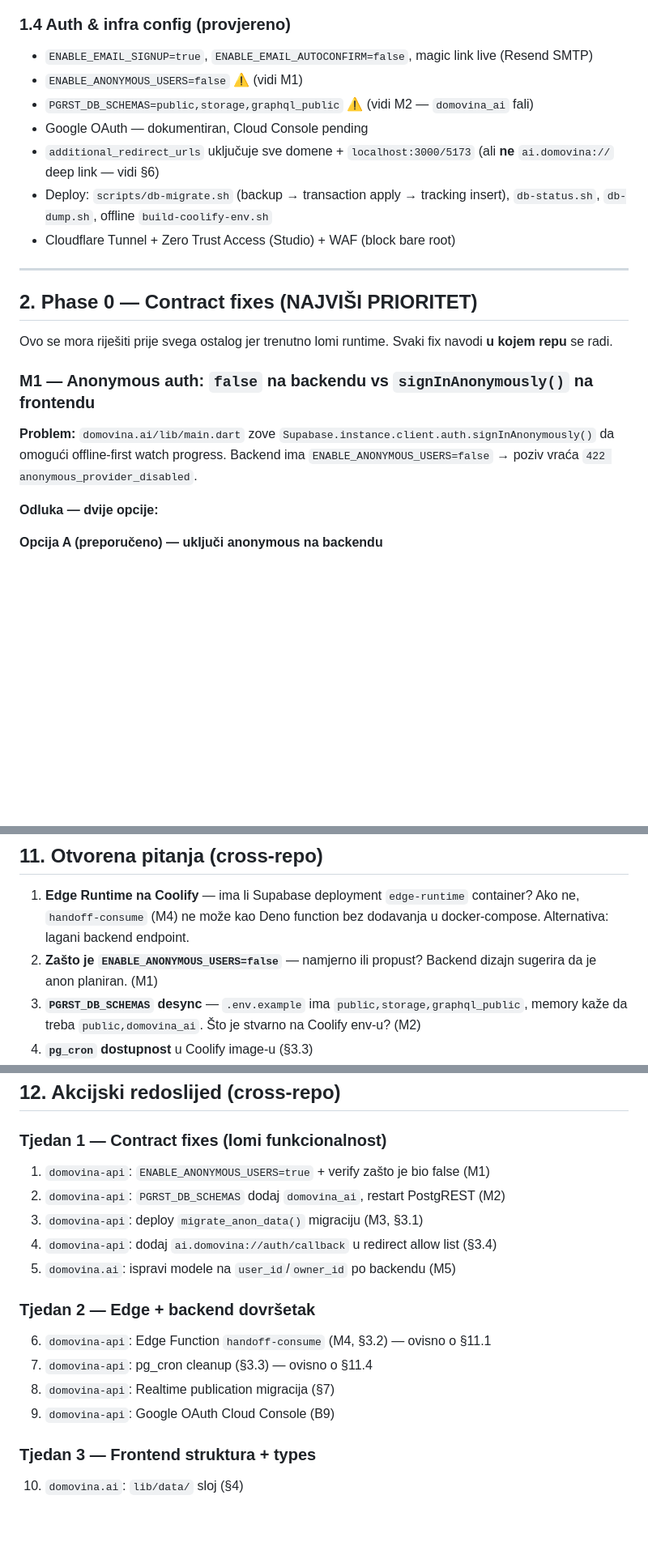
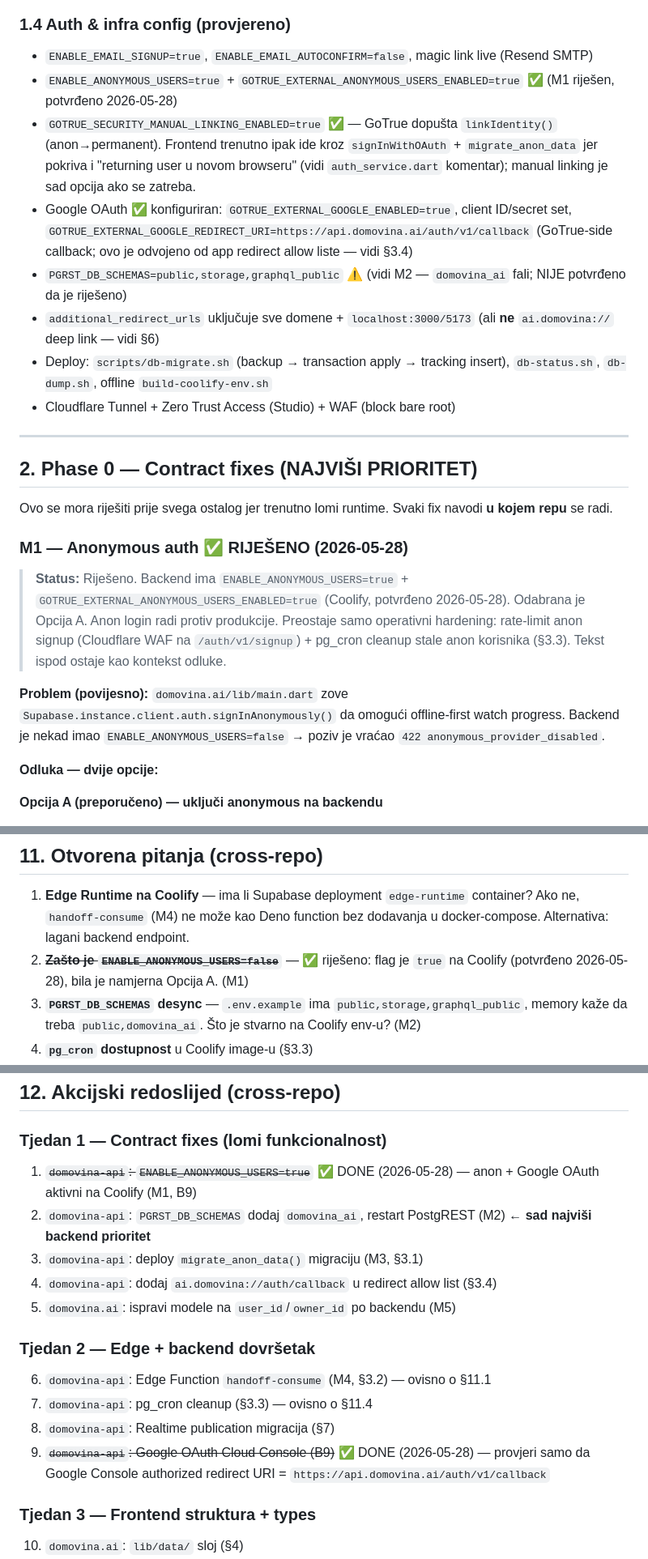
Before and after one commit to domovinatv/ai.domovina.tv, a Markdown page: docs/supabase-implementation-guide.md, 3 parts joined by grey strips. Shown at 81% size. GitHub-like rendering; blank space fills up the shorter version.

Commit message:
docs(supabase): M1 anon auth + B9 Google OAuth riješeni na Coolify (2026-05-28)
ENABLE_ANONYMOUS_USERS=true + GOTRUE_EXTERNAL_ANONYMOUS_USERS_ENABLED=true i
Google OAuth (client ID/secret + GOTRUE_EXTERNAL_GOOGLE_REDIRECT_URI) potvrđeni
na Coolify. GOTRUE_SECURITY_MANUAL_LINKING_ENABLED=true (linkIdentity opcija).
M2 (domovina_ai u PGRST_DB_SCHEMAS) sad najviši backend prioritet.

Co-Authored-By: Claude Opus 4.7 (1M context) <noreply@anthropic.com>

```diff
--- a/docs/supabase-implementation-guide.md
+++ b/docs/supabase-implementation-guide.md
@@ -139,9 +139,10 @@ Da bi frontend rad imao smisla, evo što backend **stvarno** ima (provjereno či
 ### 1.4 Auth & infra config (provjereno)
 
 - `ENABLE_EMAIL_SIGNUP=true`, `ENABLE_EMAIL_AUTOCONFIRM=false`, magic link live (Resend SMTP)
-- `ENABLE_ANONYMOUS_USERS=false` ⚠️ (vidi M1)
-- `PGRST_DB_SCHEMAS=public,storage,graphql_public` ⚠️ (vidi M2 — `domovina_ai` fali)
-- Google OAuth — dokumentiran, Cloud Console pending
+- `ENABLE_ANONYMOUS_USERS=true` + `GOTRUE_EXTERNAL_ANONYMOUS_USERS_ENABLED=true` ✅ (M1 riješen, potvrđeno 2026-05-28)
+- `GOTRUE_SECURITY_MANUAL_LINKING_ENABLED=true` ✅ — GoTrue dopušta `linkIdentity()` (anon→permanent). Frontend trenutno ipak ide kroz `signInWithOAuth` + `migrate_anon_data` jer pokriva i "returning user u novom browseru" (vidi `auth_service.dart` komentar); manual linking je sad opcija ako se zatreba.
+- Google OAuth ✅ konfiguriran: `GOTRUE_EXTERNAL_GOOGLE_ENABLED=true`, client ID/secret set, `GOTRUE_EXTERNAL_GOOGLE_REDIRECT_URI=https://api.domovina.ai/auth/v1/callback` (GoTrue-side callback; ovo je odvojeno od app redirect allow liste — vidi §3.4)
+- `PGRST_DB_SCHEMAS=public,storage,graphql_public` ⚠️ (vidi M2 — `domovina_ai` fali; NIJE potvrđeno da je riješeno)
 - `additional_redirect_urls` uključuje sve domene + `localhost:3000/5173` (ali **ne** `ai.domovina://` deep link — vidi §6)
 - Deploy: `scripts/db-migrate.sh` (backup → transaction apply → tracking insert), `db-status.sh`, `db-dump.sh`, offline `build-coolify-env.sh`
 - Cloudflare Tunnel + Zero Trust Access (Studio) + WAF (block bare root)
@@ -152,9 +153,11 @@ Da bi frontend rad imao smisla, evo što backend **stvarno** ima (provjereno či
 
 Ovo se mora riješiti prije svega ostalog jer trenutno lomi runtime. Svaki fix navodi **u kojem repu** se radi.
 
-### M1 — Anonymous auth: `false` na backendu vs `signInAnonymously()` na frontendu
+### M1 — Anonymous auth ✅ RIJEŠENO (2026-05-28)
 
-**Problem:** `domovina.ai/lib/main.dart` zove `Supabase.instance.client.auth.signInAnonymously()` da omogući offline-first watch progress. Backend ima `ENABLE_ANONYMOUS_USERS=false` → poziv vraća `422 anonymous_provider_disabled`.
+> **Status:** Riješeno. Backend ima `ENABLE_ANONYMOUS_USERS=true` + `GOTRUE_EXTERNAL_ANONYMOUS_USERS_ENABLED=true` (Coolify, potvrđeno 2026-05-28). Odabrana je Opcija A. Anon login radi protiv produkcije. Preostaje samo operativni hardening: rate-limit anon signup (Cloudflare WAF na `/auth/v1/signup`) + pg_cron cleanup stale anon korisnika (§3.3). Tekst ispod ostaje kao kontekst odluke.
+
+**Problem (povijesno):** `domovina.ai/lib/main.dart` zove `Supabase.instance.client.auth.signInAnonymously()` da omogući offline-first watch progress. Backend je nekad imao `ENABLE_ANONYMOUS_USERS=false` → poziv je vraćao `422 anonymous_provider_disabled`.
 
 **Odluka — dvije opcije:**
 
@@ -695,7 +698,7 @@ Lovable best-practice email infra je queue-based (pgmq + DLQ + `email_send_log`
 ## 11. Otvorena pitanja (cross-repo)
 
 1. **Edge Runtime na Coolify** — ima li Supabase deployment `edge-runtime` container? Ako ne, `handoff-consume` (M4) ne može kao Deno function bez dodavanja u docker-compose. Alternativa: lagani backend endpoint.
-2. **Zašto je `ENABLE_ANONYMOUS_USERS=false`** — namjerno ili propust? Backend dizajn sugerira da je anon planiran. (M1)
+2. ~~**Zašto je `ENABLE_ANONYMOUS_USERS=false`**~~ — ✅ riješeno: flag je `true` na Coolify (potvrđeno 2026-05-28), bila je namjerna Opcija A. (M1)
 3. **`PGRST_DB_SCHEMAS` desync** — `.env.example` ima `public,storage,graphql_public`, memory kaže da treba `public,domovina_ai`. Što je stvarno na Coolify env-u? (M2)
 4. **`pg_cron` dostupnost** u Coolify image-u (§3.3)
 5. **Realtime publication** — treba migracija da doda `domovina_ai.watch_progress` u `supabase_realtime` (§7)
@@ -707,8 +710,8 @@ Lovable best-practice email infra je queue-based (pgmq + DLQ + `email_send_log`
 ## 12. Akcijski redoslijed (cross-repo)
 
 ### Tjedan 1 — Contract fixes (lomi funkcionalnost)
-1. `domovina-api`: `ENABLE_ANONYMOUS_USERS=true` + verify zašto je bio false (M1)
-2. `domovina-api`: `PGRST_DB_SCHEMAS` dodaj `domovina_ai`, restart PostgREST (M2)
+1. ~~`domovina-api`: `ENABLE_ANONYMOUS_USERS=true`~~ ✅ DONE (2026-05-28) — anon + Google OAuth aktivni na Coolify (M1, B9)
+2. `domovina-api`: `PGRST_DB_SCHEMAS` dodaj `domovina_ai`, restart PostgREST (M2) ← **sad najviši backend prioritet**
 3. `domovina-api`: deploy `migrate_anon_data()` migraciju (M3, §3.1)
 4. `domovina-api`: dodaj `ai.domovina://auth/callback` u redirect allow list (§3.4)
 5. `domovina.ai`: ispravi modele na `user_id`/`owner_id` po backendu (M5)
@@ -717,7 +720,7 @@ Lovable best-practice email infra je queue-based (pgmq + DLQ + `email_send_log`
 6. `domovina-api`: Edge Function `handoff-consume` (M4, §3.2) — ovisno o §11.1
 7. `domovina-api`: pg_cron cleanup (§3.3) — ovisno o §11.4
 8. `domovina-api`: Realtime publication migracija (§7)
-9. `domovina-api`: Google OAuth Cloud Console (B9)
+9. ~~`domovina-api`: Google OAuth Cloud Console (B9)~~ ✅ DONE (2026-05-28) — provjeri samo da Google Console authorized redirect URI = `https://api.domovina.ai/auth/v1/callback`
 
 ### Tjedan 3 — Frontend struktura + types
 10. `domovina.ai`: `lib/data/` sloj (§4)
```
Also changed, not shown: other parts of docs/supabase-implementation-guide.md (+3 -3 lines).
